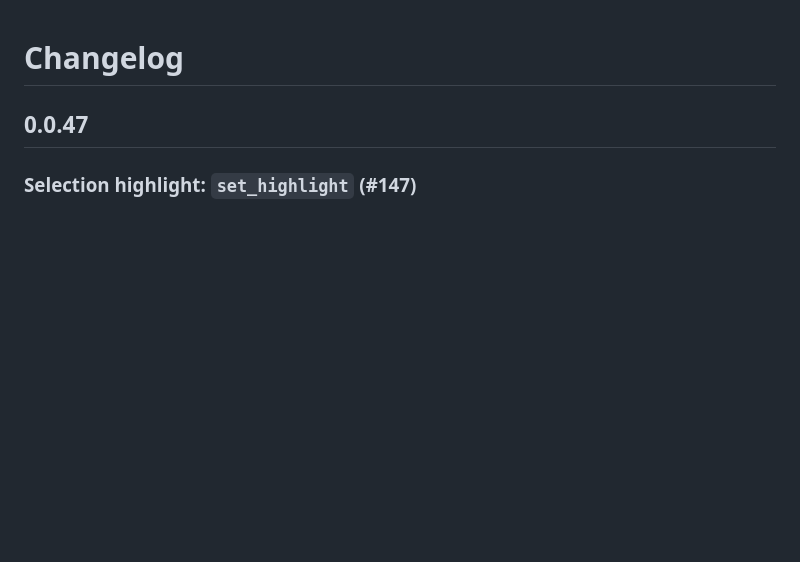
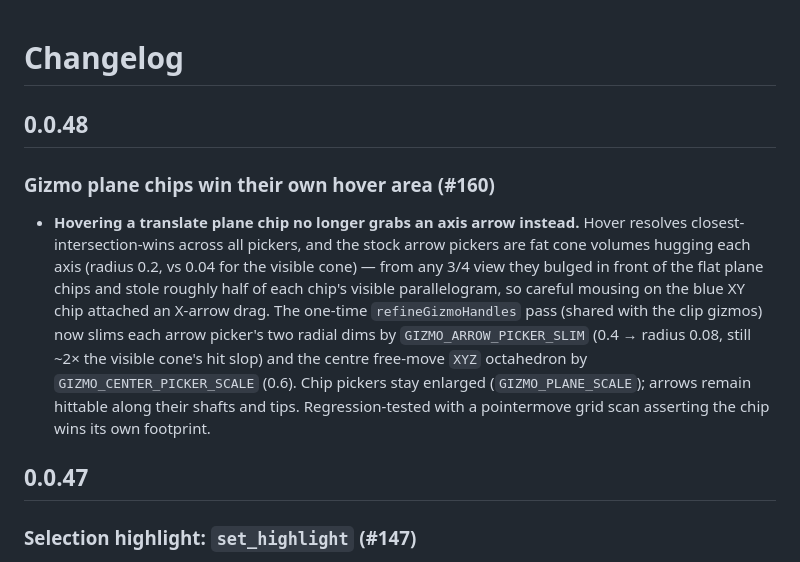
Before and after one commit to CEAD-group/threejs-viewer, a Markdown page: CHANGELOG.md, the part around the change. Drawn GitHub-style; blank space fills up the shorter version.

Commit message:
Release 0.0.48: changelog (#161)
Co-authored-by: Claude Fable 5 <noreply@anthropic.com>

```diff
--- a/CHANGELOG.md
+++ b/CHANGELOG.md
@@ -1,4 +1,10 @@
 # Changelog
+
+## 0.0.48
+
+### Gizmo plane chips win their own hover area (#160)
+
+- **Hovering a translate plane chip no longer grabs an axis arrow instead.** Hover resolves closest-intersection-wins across all pickers, and the stock arrow pickers are fat cone volumes hugging each axis (radius 0.2, vs 0.04 for the visible cone) — from any 3/4 view they bulged in front of the flat plane chips and stole roughly half of each chip's visible parallelogram, so careful mousing on the blue XY chip attached an X-arrow drag. The one-time `refineGizmoHandles` pass (shared with the clip gizmos) now slims each arrow picker's two radial dims by `GIZMO_ARROW_PICKER_SLIM` (0.4 → radius 0.08, still ~2× the visible cone's hit slop) and the centre free-move `XYZ` octahedron by `GIZMO_CENTER_PICKER_SCALE` (0.6). Chip pickers stay enlarged (`GIZMO_PLANE_SCALE`); arrows remain hittable along their shafts and tips. Regression-tested with a pointermove grid scan asserting the chip wins its own footprint.
 
 ## 0.0.47
 
```
